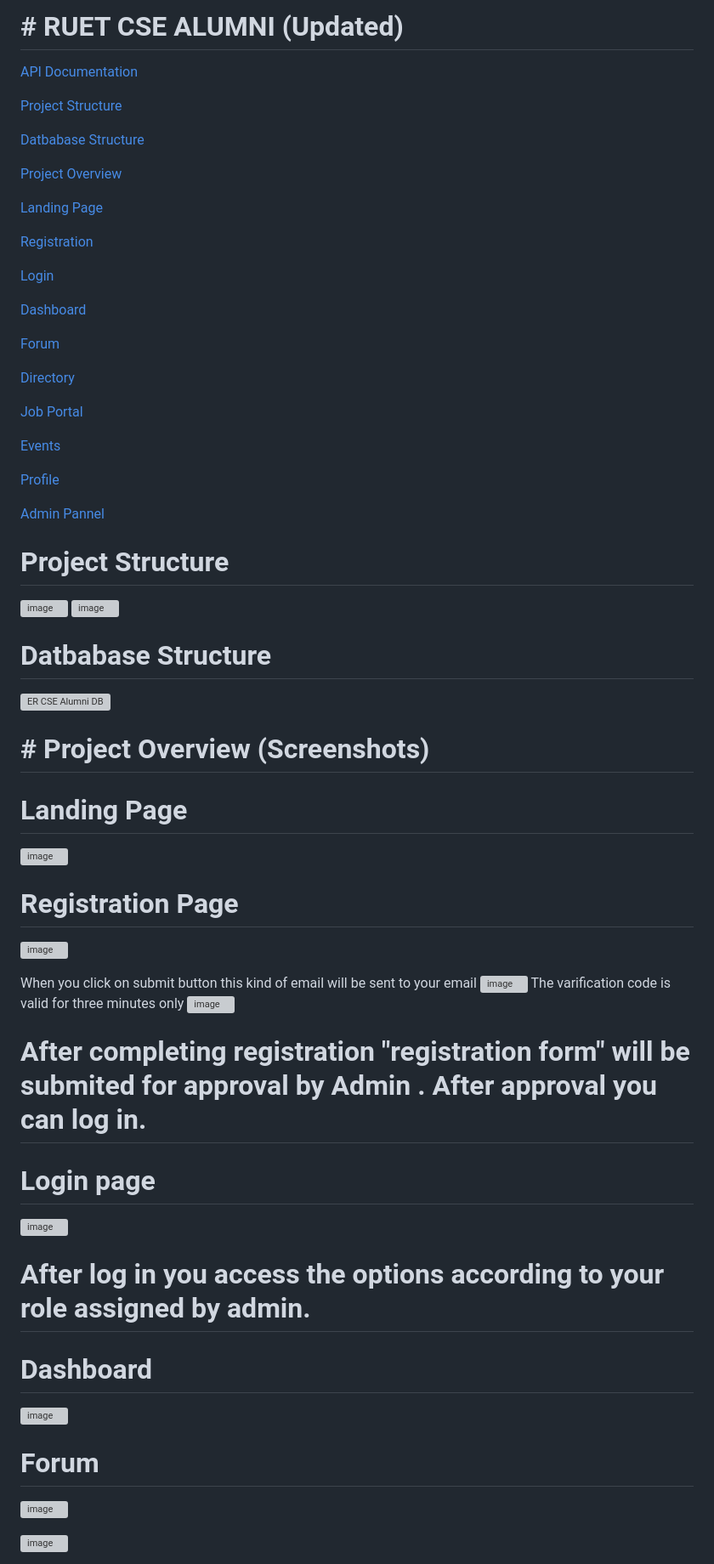
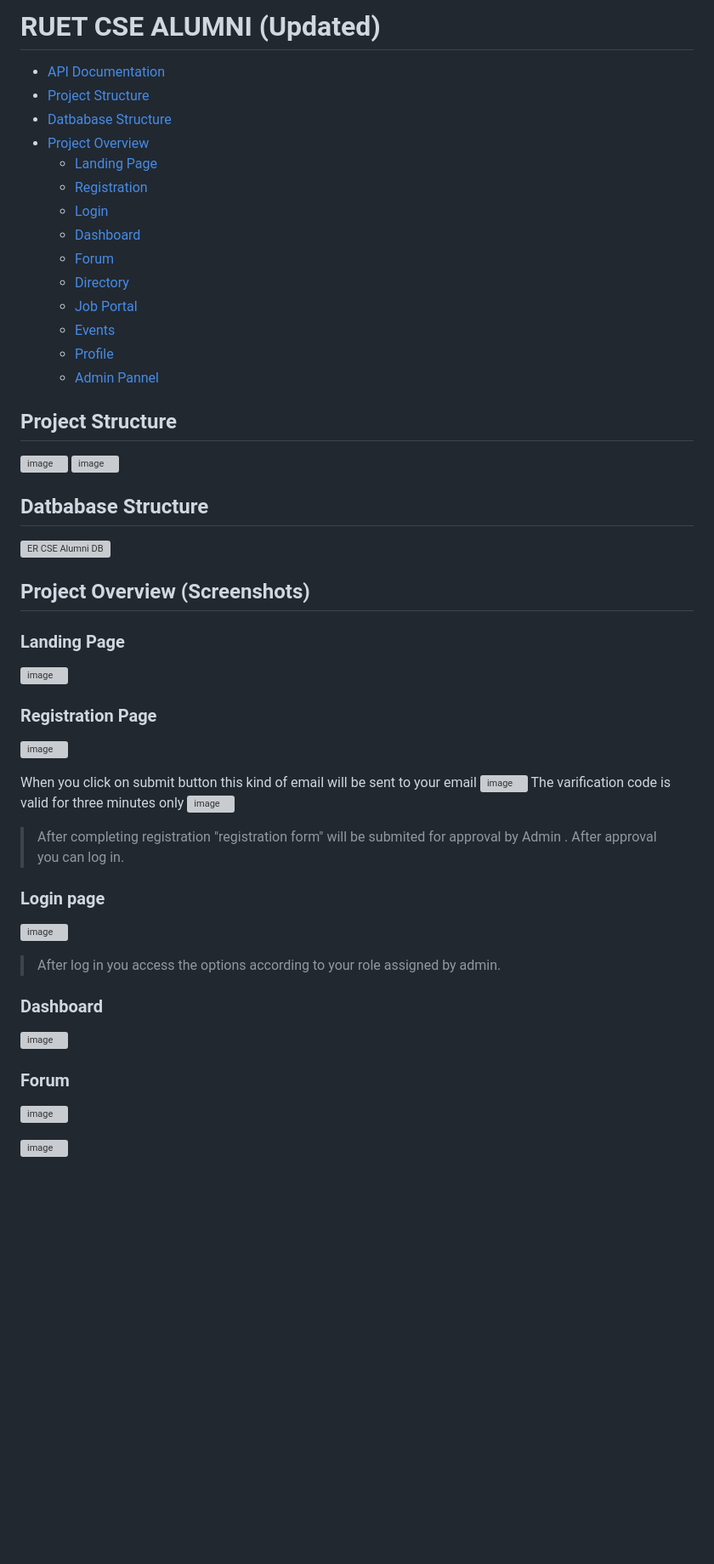
Before and after one commit to Nazm-nahid/CSE_Alumni_Website-5th-and-6th-semester-Project-, a Markdown page: README.md, the part around one of its changes. Shown at 85% size. Drawn GitHub-style; blank space fills up the shorter version; grey boxes are pictures that could not be loaded.

```diff
--- a/README.md
+++ b/README.md
@@ -1,46 +1,33 @@
-# #  RUET CSE ALUMNI (Updated)
-[API Documentation](#api-documentation)
+#  RUET CSE ALUMNI (Updated)
+- [API Documentation](#api-documentation)
+- [Project Structure](#project-structure)
+- [Datbabase Structure](#datbabase-structure)
+- [Project Overview](#-project-overview-screenshots)
+     - [Landing Page](#landing-page)
+     - [Registration](#registration-page)
+     - [Login](#login-page)
+     - [Dashboard](#dashboard)
+     - [Forum](#forum)
+     - [Directory](#directory)
+     - [Job Portal](#job-portal)
+     - [Events](#events)
+     - [Profile](#profile)
+     - [Admin Pannel](#-admin-pannel)
 
-[Project Structure](#project-structure)
-
-[Datbabase Structure](#datbabase-structure)
-
-[Project Overview](#-project-overview-screenshots)
-
-   [Landing Page](#landing-page)
-
-   [Registration](#registration-page)
-
-   [Login](#login-page)
-
-   [Dashboard](#dashboard)
-
-   [Forum](#forum)
-
-   [Directory](#directory)
-
-   [Job Portal](#job-portal)
-
-   [Events](#events)
-
-   [Profile](#profile)
-
-   [Admin Pannel](#-admin-pannel)
-
-# Project Structure
+## Project Structure
 
 
 ![image](https://user-images.githubusercontent.com/54554725/205442989-22c90639-a5a8-427d-bbee-0f57da13236f.png)
 ![image](https://user-images.githubusercontent.com/54554725/205443019-e67a2476-6764-4d80-86bb-89055931867f.png)
 
-# Datbabase Structure
+## Datbabase Structure
 ![ER CSE Alumni DB](https://user-images.githubusercontent.com/54554725/236204128-c305fbd5-5873-4aaf-9c48-a172dc55f167.png)
 
-# # Project Overview (Screenshots)
-# Landing Page
+## Project Overview (Screenshots)
+### Landing Page
 ![image](https://user-images.githubusercontent.com/54554725/236204807-42d08776-0dbe-493d-a4e3-1d7ab0ae6c16.png)
 
-# Registration Page
+### Registration Page
 ![image](https://user-images.githubusercontent.com/54554725/236204909-8616b4f7-d58f-4119-a2c9-2537fb809cbd.png)
 
  When you click on submit button this kind of email will be sent to your email
@@ -48,16 +35,16 @@
 The varification code is valid for three minutes only
 ![image](https://user-images.githubusercontent.com/54554725/236206292-e3c8f463-7be9-47f8-b42e-8054d1891c3d.png)
 
-# After completing registration "registration form" will be submited for approval by Admin  . After approval you can log in.
+> After completing registration "registration form" will be submited for approval by Admin  . After approval you can log in.
 
-# Login page
+### Login page
 ![image](https://user-images.githubusercontent.com/54554725/236206650-0fa3f88c-bc6c-49a3-b2a0-75dacb828ac5.png)
 
-# After log in you access the options according to your role assigned by admin.
-# Dashboard
+> After log in you access the options according to your role assigned by admin.
+### Dashboard
 ![image](https://user-images.githubusercontent.com/54554725/236207163-7813b5e7-1c57-4ddd-a190-b9fd3702d5c1.png)
 
-# Forum
+### Forum
 ![image](https://user-images.githubusercontent.com/54554725/236207344-dd409dfc-e8d5-4225-9365-bb8397a1afa1.png)
 
 ![image](https://user-images.githubusercontent.com/54554725/236207535-f39a9087-9259-466c-ba9c-edc0e5b29b38.png)
```
Also changed, not shown: other parts of README.md (+8 -8 lines).
